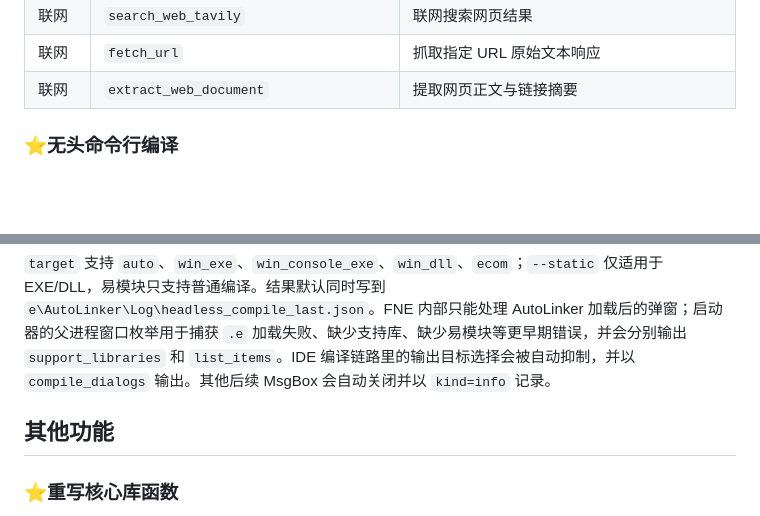
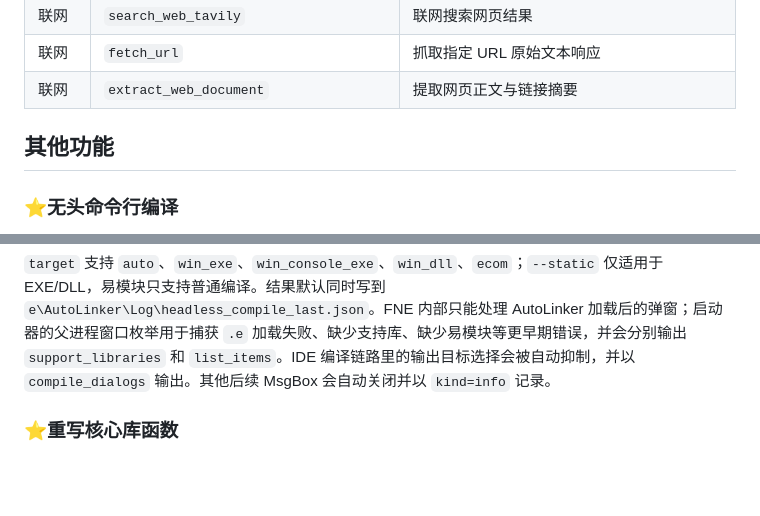
Before and after one commit to aiqinxuancai/AutoLinker, a Markdown page: README.md, 2 parts joined by grey strips. Rendered like a GitHub page; blank space fills up the shorter version.

Commit message:
Update README with headless compile and core function rewrite
Added a section on headless command line compilation and updated the core library function rewriting feature.

```diff
--- a/README.md
+++ b/README.md
@@ -210,6 +210,9 @@ url = "http://127.0.0.1:19207/mcp"
 | 联网 | `fetch_url` | 抓取指定 URL 原始文本响应 |
 | 联网 | `extract_web_document` | 提取网页正文与链接摘要 |
 
+
+## 其他功能
+
 ### ⭐无头命令行编译
 
 推荐使用 `AutoLinkerTest headless-compile` 启动 e.exe。启动器会写入一次性请求文件、枚举并关闭 IDE 启动期 `MessageBox`，AutoLinker 加载后隐藏 IDE、自动调用 `compile_with_output_path`，并把成功/失败、IDE 输出、错误位置和结果 JSON 输出到控制台。
@@ -226,7 +229,6 @@ url = "http://127.0.0.1:19207/mcp"
 
 `target` 支持 `auto`、`win_exe`、`win_console_exe`、`win_dll`、`ecom`；`--static` 仅适用于 EXE/DLL，易模块只支持普通编译。结果默认同时写到 `e\AutoLinker\Log\headless_compile_last.json`。FNE 内部只能处理 AutoLinker 加载后的弹窗；启动器的父进程窗口枚举用于捕获 `.e` 加载失败、缺少支持库、缺少易模块等更早期错误，并会分别输出 `support_libraries` 和 `list_items`。IDE 编译链路里的输出目标选择会被自动抑制，并以 `compile_dialogs` 输出。其他后续 MsgBox 会自动关闭并以 `kind=info` 记录。
 
-## 其他功能
 
 ### ⭐重写核心库函数
 此功能可用现代C++方法替换核心库函数，大幅**提升函数性能**，同时也可**防针对e函数特征的破解**以及**免杀**的效果。同理你也可以覆盖第三方库的函数，比如特殊功能支持库等等。
```
